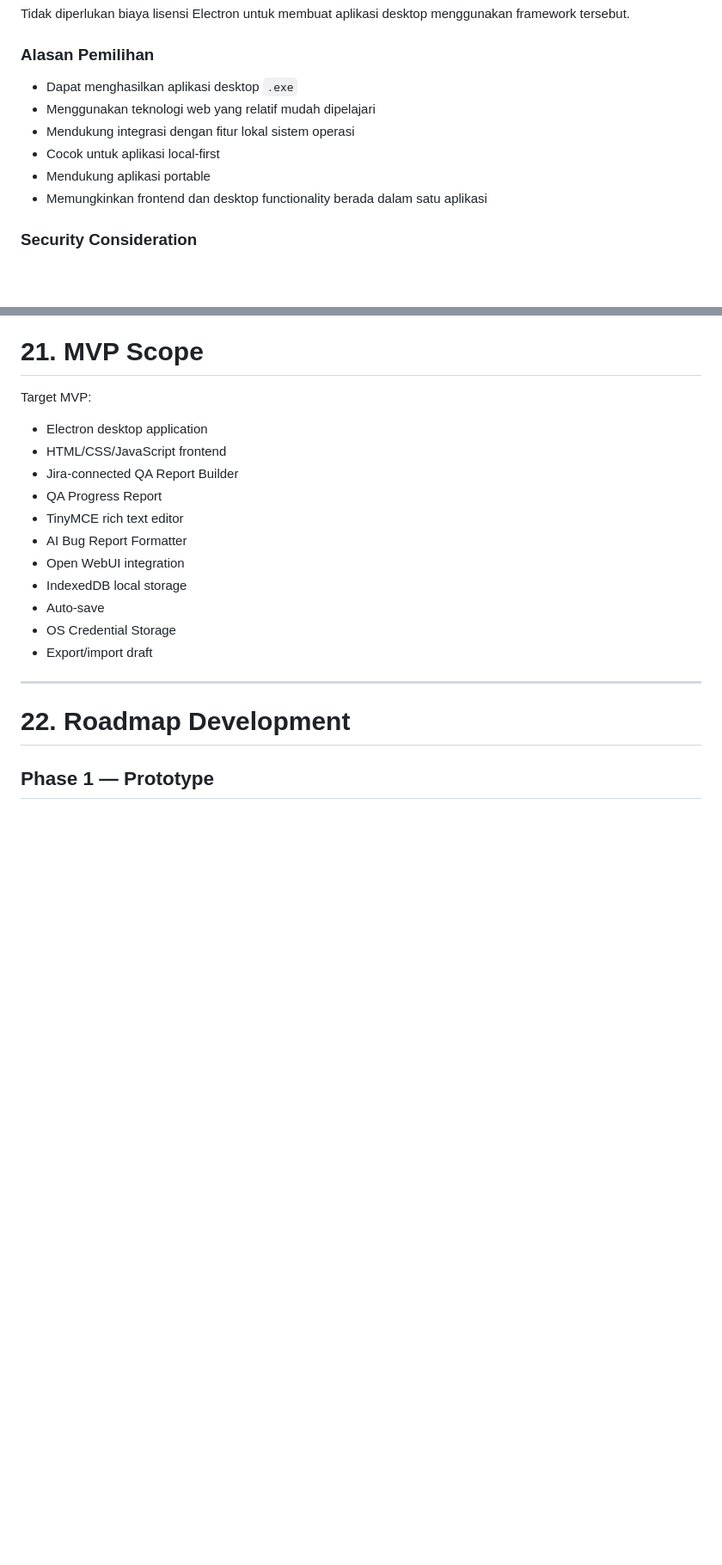
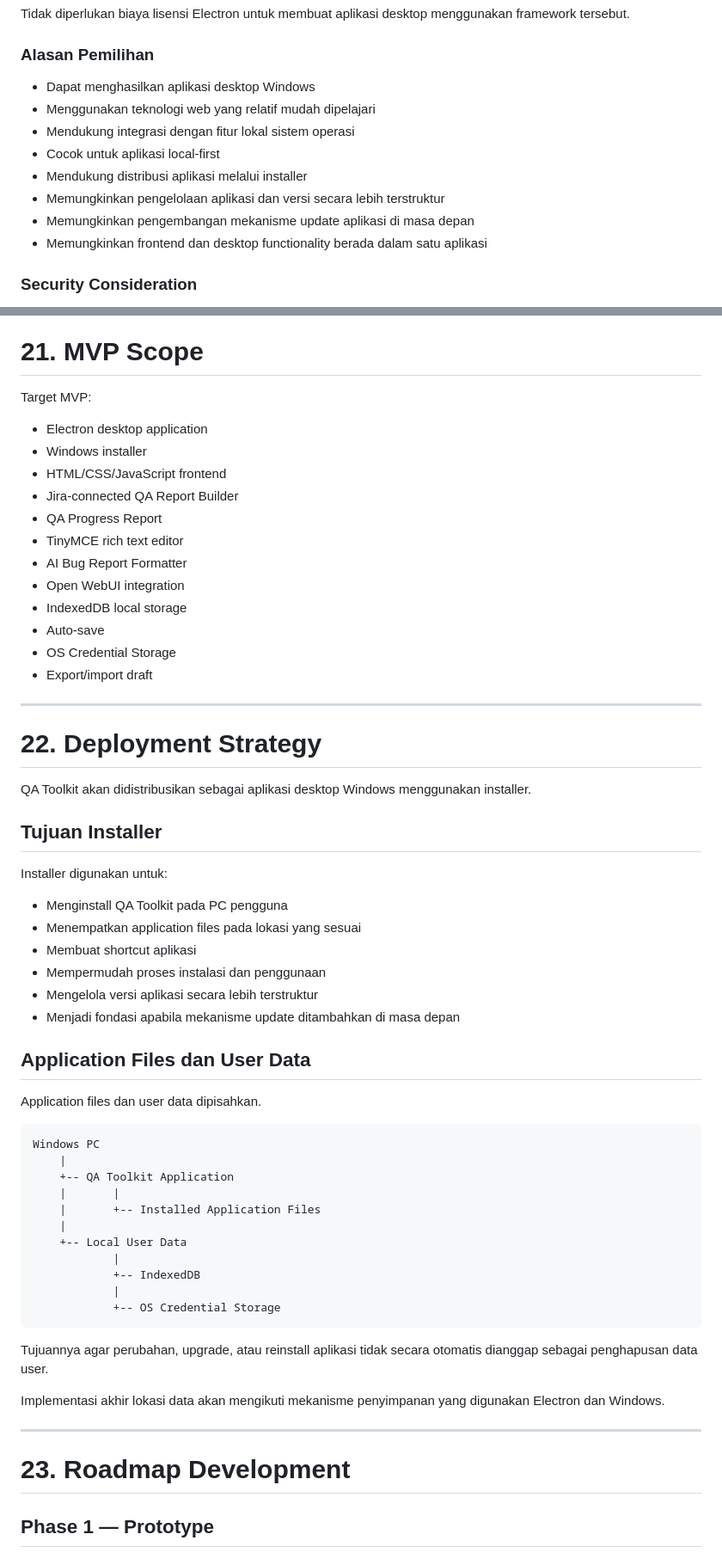
Before and after one commit to ardiputracode/QAworktoolkit, a Markdown page: doc/proposal.md, 2 parts joined by grey strips. Shown at 86% size. Rendered like a GitHub page; blank space fills up the shorter version.

Commit message:
update proposal to installer version

````diff
--- a/doc/proposal.md
+++ b/doc/proposal.md
@@ -379,11 +385,13 @@ Tidak diperlukan biaya lisensi Electron untuk membuat aplikasi desktop menggunak
 
 ### Alasan Pemilihan
 
-- Dapat menghasilkan aplikasi desktop `.exe`
+- Dapat menghasilkan aplikasi desktop Windows
 - Menggunakan teknologi web yang relatif mudah dipelajari
 - Mendukung integrasi dengan fitur lokal sistem operasi
 - Cocok untuk aplikasi local-first
-- Mendukung aplikasi portable
+- Mendukung distribusi aplikasi melalui installer
+- Memungkinkan pengelolaan aplikasi dan versi secara lebih terstruktur
+- Memungkinkan pengembangan mekanisme update aplikasi di masa depan
 - Memungkinkan frontend dan desktop functionality berada dalam satu aplikasi
 
 ### Security Consideration
@@ -909,6 +917,7 @@ Validated Bug Description
 Target MVP:
 
 - Electron desktop application
+- Windows installer
 - HTML/CSS/JavaScript frontend
 - Jira-connected QA Report Builder
 - QA Progress Report
@@ -922,7 +931,46 @@ Target MVP:
 
 ---
 
-# 22. Roadmap Development
+# 22. Deployment Strategy
+
+QA Toolkit akan didistribusikan sebagai aplikasi desktop Windows menggunakan installer.
+
+## Tujuan Installer
+
+Installer digunakan untuk:
+
+- Menginstall QA Toolkit pada PC pengguna
+- Menempatkan application files pada lokasi yang sesuai
+- Membuat shortcut aplikasi
+- Mempermudah proses instalasi dan penggunaan
+- Mengelola versi aplikasi secara lebih terstruktur
+- Menjadi fondasi apabila mekanisme update ditambahkan di masa depan
+
+## Application Files dan User Data
+
+Application files dan user data dipisahkan.
+
+```text
+Windows PC
+    |
+    +-- QA Toolkit Application
+    |       |
+    |       +-- Installed Application Files
+    |
+    +-- Local User Data
+            |
+            +-- IndexedDB
+            |
+            +-- OS Credential Storage
+```
+
+Tujuannya agar perubahan, upgrade, atau reinstall aplikasi tidak secara otomatis dianggap sebagai penghapusan data user.
+
+Implementasi akhir lokasi data akan mengikuti mekanisme penyimpanan yang digunakan Electron dan Windows.
+
+---
+
+# 23. Roadmap Development
 
 ## Phase 1 — Prototype
 
````
Also changed, not shown: other parts of doc/proposal.md (+69 -32 lines).
